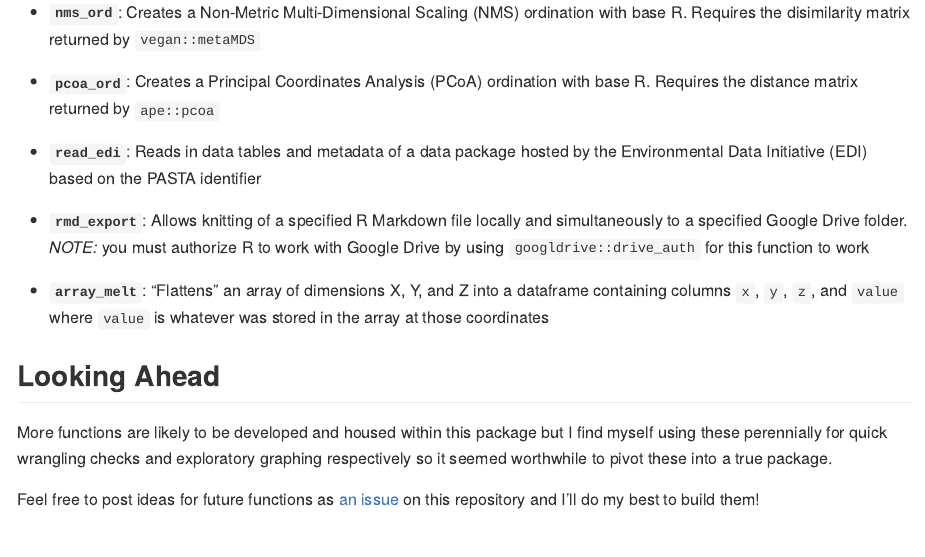
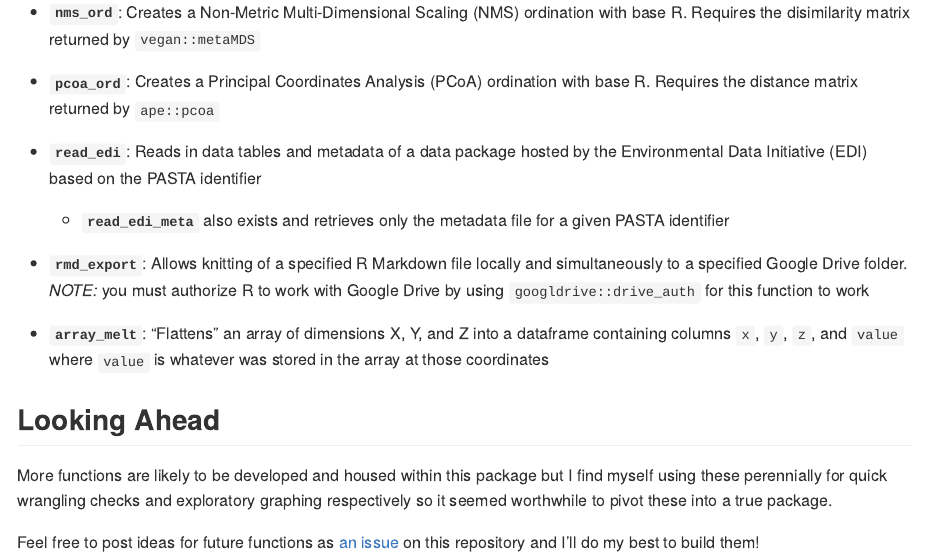
Before and after one commit to njlyon0/supportR, an R Markdown document (README.Rmd): the page in a window 1100 px wide, from 1000 px down. The pictures show the output file README.md that the author committed with the source, drawn offline in the style of GitHub; badge pictures from the web are left out.

Commit message:
Added `read_edi_meta` to the README

```diff
--- a/README.Rmd
+++ b/README.Rmd
@@ -51,6 +51,8 @@ devtools::install_github("njlyon0/helpR")
 
 - **`read_edi`**: Reads in data tables and metadata of a data package hosted by the Environmental Data Initiative (EDI) based on the PASTA identifier
 
+    - **`read_edi_meta`** also exists and retrieves only the metadata file for a given PASTA identifier
+
 - **`rmd_export`**: Allows knitting of a specified R Markdown file locally and simultaneously to a specified Google Drive folder. *NOTE:* you must authorize R to work with Google Drive by using `googldrive::drive_auth` for this function to work
 
 - **`array_melt`**: "Flattens" an array of dimensions X, Y, and Z into a dataframe containing columns `x`, `y`, `z`, and `value` where `value` is whatever was stored in the array at those coordinates
```
Also changed, not shown: README.md.
